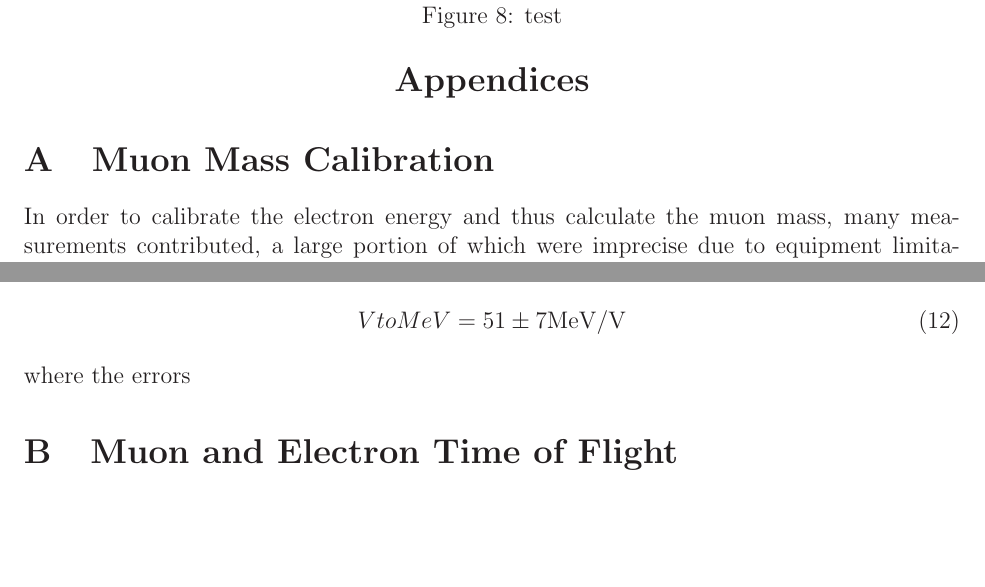
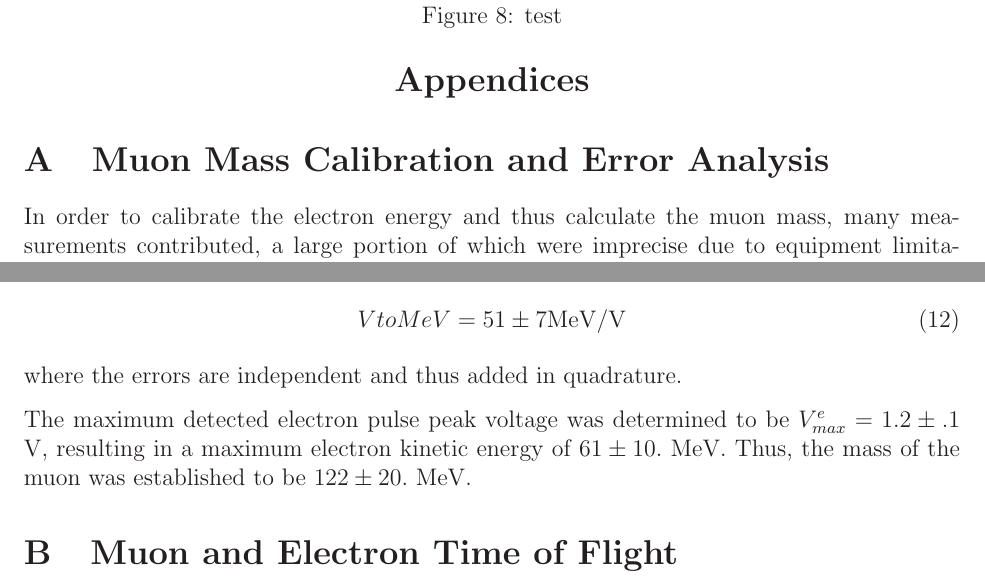
Before and after one commit to mswiatlo/phys191mms, a LaTeX paper (muon_writeup/writeup.tex, which reads muon_writeup/appendix/muonmass_explanation.tex): two parts of pages 16 and 17 of 19, joined at a grey line, cut so that both start at the same text, the shorter picture padded with empty space. Compiled offline with LaTeX, dvips and Ghostscript.

Commit message:
finished appendix, although some of it is probably redundant...

```diff
--- a/muon_writeup/appendix/muonmass_explanation.tex
+++ b/muon_writeup/appendix/muonmass_explanation.tex
@@ -1,7 +1,7 @@
 %appendix blhablhaakljfdldskj
 %Created MB 03-01
 
-\section{Muon Mass Calibration}\label{masscalibration}
+\section{Muon Mass Calibration and Error Analysis}\label{masscalibration}
 
 In order to calibrate the electron energy and thus calculate the muon
 mass, many measurements contributed, a large portion of which were
@@ -66,4 +66,9 @@ The mode of the distribution of muons passing through was $9.8 \pm 0.5
 
 \begin{equation} VtoMeV = 51 \pm 7 \mathrm{ MeV/V} \end{equation}
 
-where the errors
+where the errors are independent and thus added in quadrature.
+
+The maximum detected electron pulse peak voltage was determined to be
+$V_{max}^e = 1.2 \pm .1$ V, resulting in a maximum electron kinetic
+energy of $61\pm 10.$ MeV. Thus, the mass of the muon was established
+to be $122 \pm 20.$ MeV.
```
Also changed, not shown: 1 other file.
